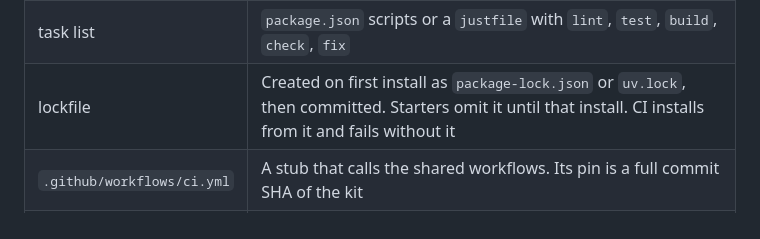
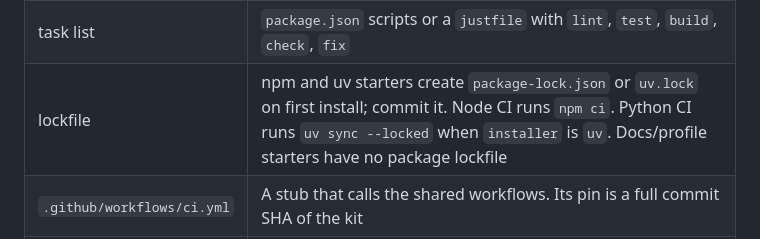
Before and after one commit to alawein/.github, a Markdown page: docs/system/repos.md, the part around the change. GitHub-like rendering.

Commit message:
docs(system): scope day-one lockfile row to npm and uv
Match node-ci and python-ci: docs/profile has no package lockfile, and
pip install paths do not require uv.lock.

```diff
--- a/docs/system/repos.md
+++ b/docs/system/repos.md
@@ -236,7 +236,7 @@ comes filled in for the class, so edit it to fit the repo.
 | `.markdownlint-cli2.yaml` | The markdown lint rules the shared check uses (the README opens with a picture element) |
 | `.lycheeignore` | Skips the banner images until they exist. Delete the line when they do |
 | task list | `package.json` scripts or a `justfile` with `lint`, `test`, `build`, `check`, `fix` |
-| lockfile | Created on first install as `package-lock.json` or `uv.lock`, then committed. Starters omit it until that install. CI installs from it and fails without it |
+| lockfile | npm and uv starters create `package-lock.json` or `uv.lock` on first install; commit it. Node CI runs `npm ci`. Python CI runs `uv sync --locked` when `installer` is `uv`. Docs/profile starters have no package lockfile |
 | `.github/workflows/ci.yml` | A stub that calls the shared workflows. Its pin is a full commit SHA of the kit |
 | `.github/dependabot.yml` | Weekly grouped updates for the package manager and for Actions |
 | `.github/CODEOWNERS` | The owner of every path |
```
